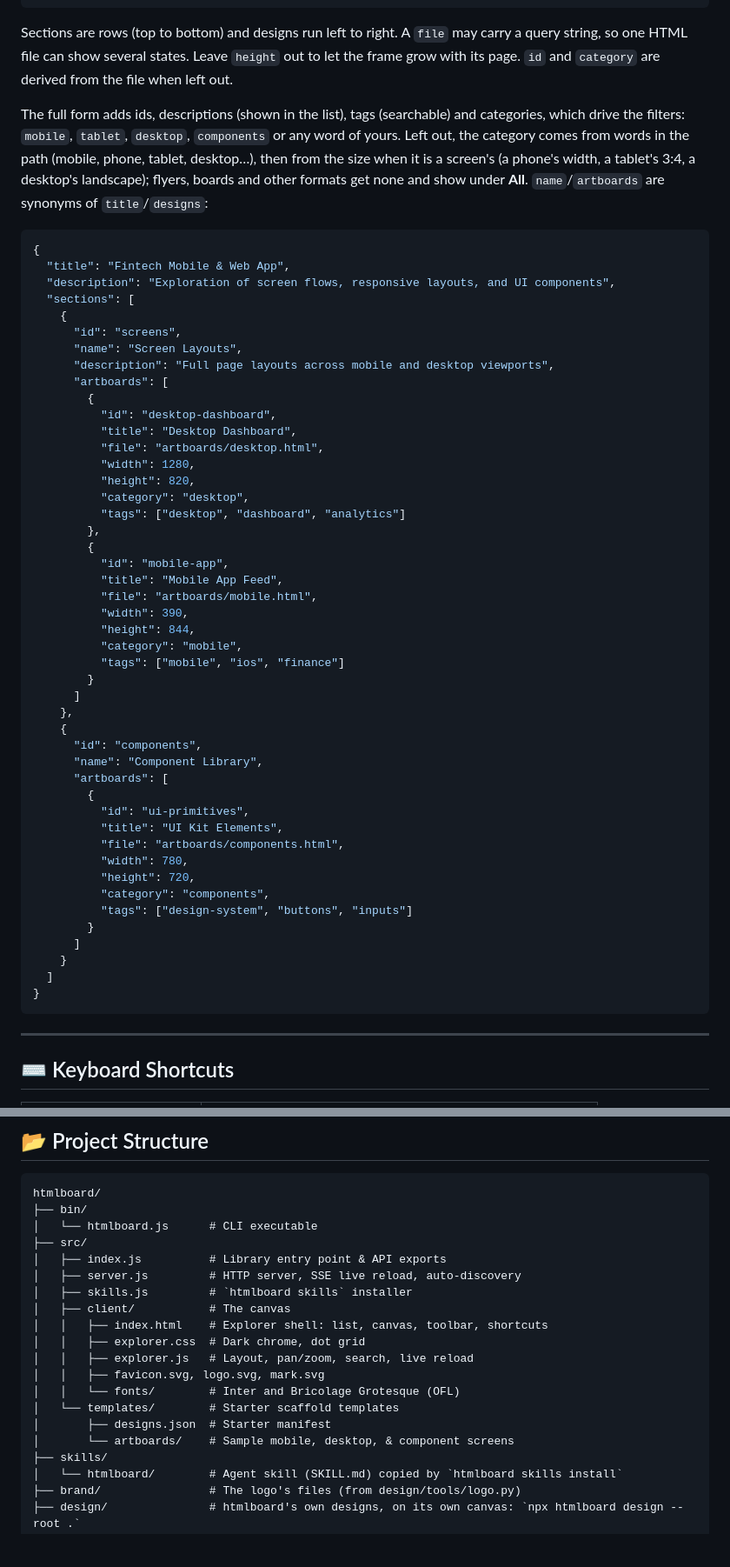
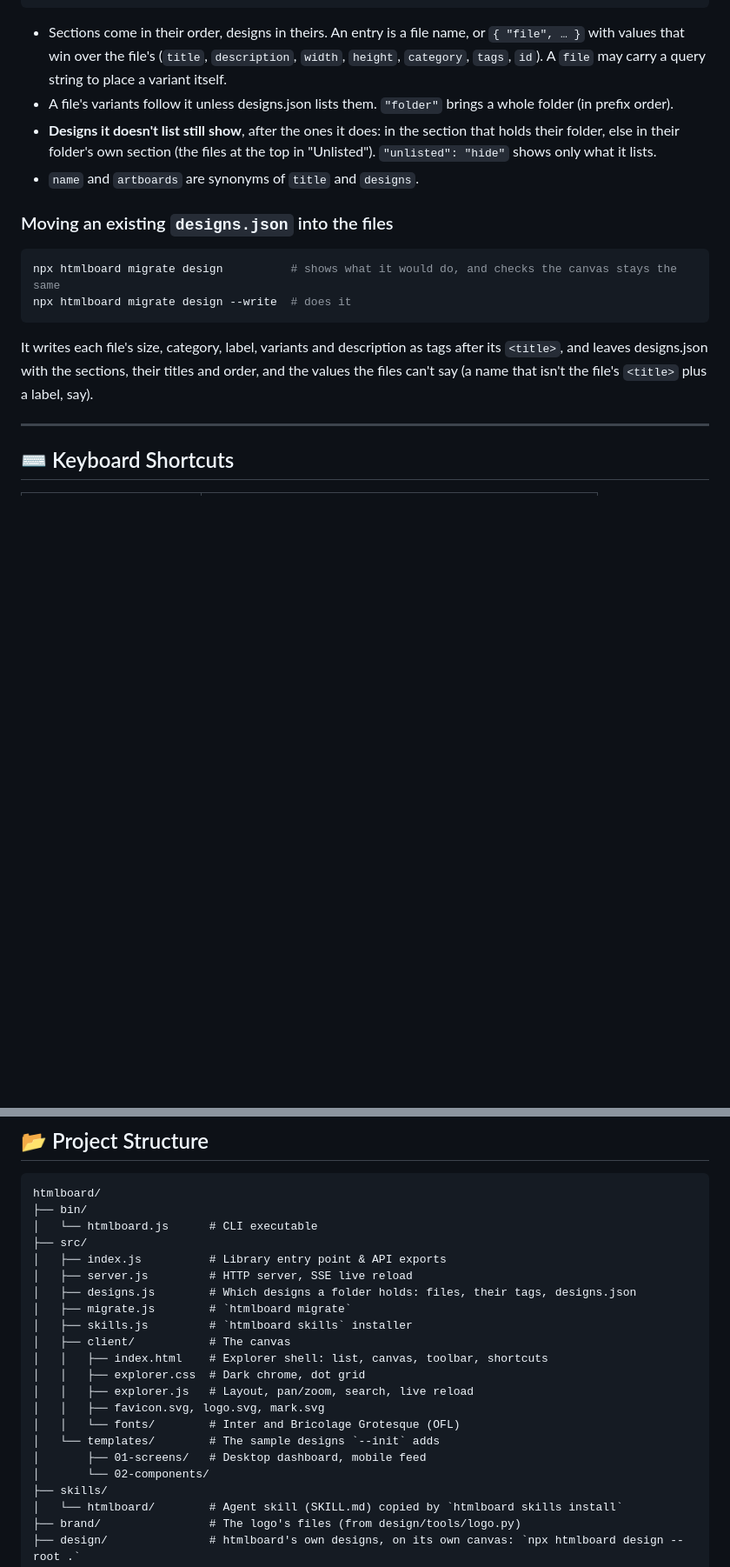
Before and after one commit to luizcarlos1405/htmlboard, a Markdown page: README.md, 2 parts joined by grey strips. Shown at 87% size. Rendered like a GitHub page; blank space fills up the shorter version.

````diff
--- a/README.md
+++ b/README.md
@@ -164,58 +201,19 @@ While HtmlBoard automatically discovers HTML files, you can add a `designs.json`
 }
 ```
 
-Sections are rows (top to bottom) and designs run left to right. A `file` may carry a query string, so one HTML file can show several states. Leave `height` out to let the frame grow with its page. `id` and `category` are derived from the file when left out.
+- Sections come in their order, designs in theirs. An entry is a file name, or `{ "file", … }` with values that win over the file's (`title`, `description`, `width`, `height`, `category`, `tags`, `id`). A `file` may carry a query string to place a variant itself.
+- A file's variants follow it unless designs.json lists them. `"folder"` brings a whole folder (in prefix order).
+- **Designs it doesn't list still show**, after the ones it does: in the section that holds their folder, else in their folder's own section (the files at the top in "Unlisted"). `"unlisted": "hide"` shows only what it lists.
+- `name` and `artboards` are synonyms of `title` and `designs`.
 
-The full form adds ids, descriptions (shown in the list), tags (searchable) and categories, which drive the filters: `mobile`, `tablet`, `desktop`, `components` or any word of yours. Left out, the category comes from words in the path (mobile, phone, tablet, desktop…), then from the size when it is a screen's (a phone's width, a tablet's 3:4, a desktop's landscape); flyers, boards and other formats get none and show under **All**. `name`/`artboards` are synonyms of `title`/`designs`:
+### Moving an existing `designs.json` into the files
 
-```json
-{
-  "title": "Fintech Mobile & Web App",
-  "description": "Exploration of screen flows, responsive layouts, and UI components",
-  "sections": [
-    {
-      "id": "screens",
-      "name": "Screen Layouts",
-      "description": "Full page layouts across mobile and desktop viewports",
-      "artboards": [
-        {
-          "id": "desktop-dashboard",
-          "title": "Desktop Dashboard",
-          "file": "artboards/desktop.html",
-          "width": 1280,
-          "height": 820,
-          "category": "desktop",
-          "tags": ["desktop", "dashboard", "analytics"]
-        },
-        {
-          "id": "mobile-app",
-          "title": "Mobile App Feed",
-          "file": "artboards/mobile.html",
-          "width": 390,
-          "height": 844,
-          "category": "mobile",
-          "tags": ["mobile", "ios", "finance"]
-        }
-      ]
-    },
-    {
-      "id": "components",
-      "name": "Component Library",
-      "artboards": [
-        {
-          "id": "ui-primitives",
-          "title": "UI Kit Elements",
-          "file": "artboards/components.html",
-          "width": 780,
-          "height": 720,
-          "category": "components",
-          "tags": ["design-system", "buttons", "inputs"]
-        }
-      ]
-    }
-  ]
-}
+```bash
+npx htmlboard migrate design          # shows what it would do, and checks the canvas stays the same
+npx htmlboard migrate design --write  # does it
 ```
+
+It writes each file's size, category, label, variants and description as tags after its `<title>`, and leaves designs.json with the sections, their titles and order, and the values the files can't say (a name that isn't the file's `<title>` plus a label, say).
 
 ---
 
@@ -280,7 +287,9 @@ htmlboard/
 │   └── htmlboard.js      # CLI executable
 ├── src/
 │   ├── index.js          # Library entry point & API exports
-│   ├── server.js         # HTTP server, SSE live reload, auto-discovery
+│   ├── server.js         # HTTP server, SSE live reload
+│   ├── designs.js        # Which designs a folder holds: files, their tags, designs.json
+│   ├── migrate.js        # `htmlboard migrate`
 │   ├── skills.js         # `htmlboard skills` installer
 │   ├── client/           # The canvas
 │   │   ├── index.html    # Explorer shell: list, canvas, toolbar, shortcuts
@@ -288,9 +297,9 @@ htmlboard/
 │   │   ├── explorer.js   # Layout, pan/zoom, search, live reload
 │   │   ├── favicon.svg, logo.svg, mark.svg
 │   │   └── fonts/        # Inter and Bricolage Grotesque (OFL)
-│   └── templates/        # Starter scaffold templates
-│       ├── designs.json  # Starter manifest
-│       └── artboards/    # Sample mobile, desktop, & component screens
+│   └── templates/        # The sample designs `--init` adds
+│       ├── 01-screens/   # Desktop dashboard, mobile feed
+│       └── 02-components/
 ├── skills/
 │   └── htmlboard/        # Agent skill (SKILL.md) copied by `htmlboard skills install`
 ├── brand/                # The logo's files (from design/tools/logo.py)
````
Also changed, not shown: other parts of README.md (+61 -15 lines), skills/htmlboard/SKILL.md (+26 -32 lines).
